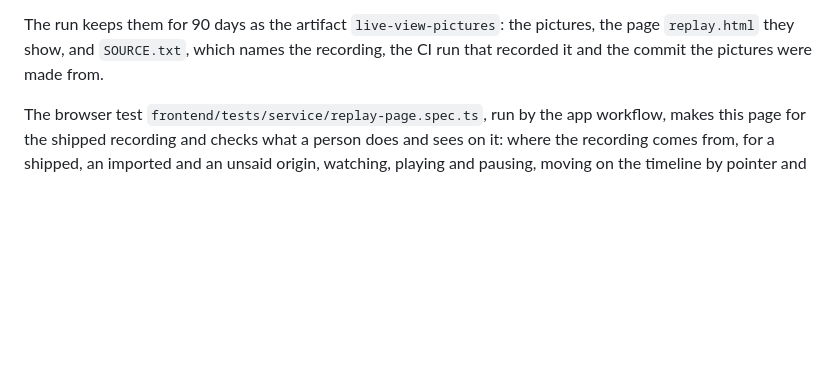
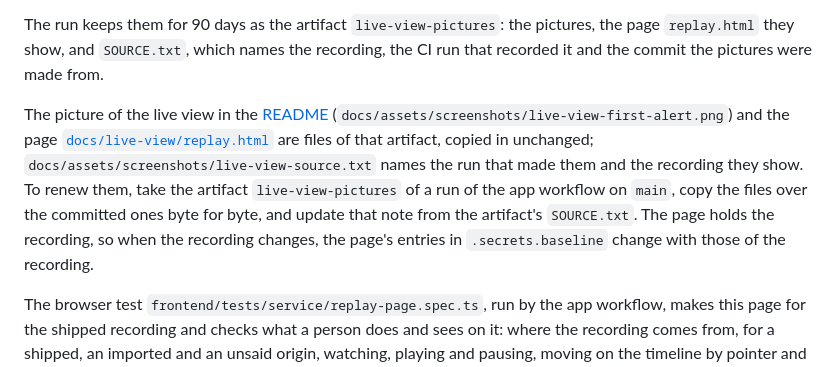
Before and after one commit to Moneer-S/BlueFire-Nexus, a Markdown page: docs/LIVE_VIEW.md, the part around the change. GitHub-like rendering; blank space fills up the shorter version.

Commit message:
Lead the README with a picture of the live view and its replay page
The README now opens with a picture of the live view at the first alert
on a test of the recording shipped with BlueFire, a short paragraph that
says what the picture shows, which CI run recorded it and where the lab
shows a change to the defense before against after, and the two ways to
watch that run: in the app (docker compose up app, then Runs) or as one
page opened from a clone, with nothing installed.

The picture (live-view-first-alert.png) and the page
(docs/live-view/replay.html) are copied byte for byte from the artifact
live-view-pictures of the app workflow's CI run 45412159821, the run of
main at a522216d. docs/assets/screenshots/live-view-source.txt names
that run and the recording it shows (175a3a26, recorded in CI run
45227119895). docs/LIVE_VIEW.md says where these files come from and how
to renew them.

The page holds the recording, so .secrets.baseline gets four entries
for it. Their fingerprints are the same as the recording's own entries.

Checked: the copies have the same SHA-256 as the artifact files. The
README's numbers (60 tests, all took effect, 3 alerted, 1 unseen, 188
Sigma rules, test 39 as the first test to alert) were counted from
bluefire/data/recordings/lab-linux-host.json with a script, and the page
holds that exact recording. The unseen test is T1070.003 Clear Bash
history (echo), the step the defender loop in lab/README.md follows.
Every relative link and picture in README.md and docs/LIVE_VIEW.md
exists. The page opened from the file system in Chromium with no
network, played from the start with no page errors, and was on test 2
ten seconds in. The README was rendered with cmark-gfm and looked at in
desktop and phone widths. The path scan, its self test, detect-secrets
1.5.0 with the baseline (exit 0; exit 1 with the baseline of main) and
gitleaks 8.30.1 found nothing in the new files. The repository grows by
about 2.5 MB.

```diff
--- a/docs/LIVE_VIEW.md
+++ b/docs/LIVE_VIEW.md
@@ -167,6 +167,17 @@ pictures, the page `replay.html` they show, and `SOURCE.txt`, which names the
 recording, the CI run that recorded it and the commit the pictures were made
 from.
 
+The picture of the live view in the [README](../README.md)
+(`docs/assets/screenshots/live-view-first-alert.png`) and the page
+[`docs/live-view/replay.html`](live-view/replay.html) are files of that
+artifact, copied in unchanged; `docs/assets/screenshots/live-view-source.txt`
+names the run that made them and the recording they show. To renew them, take
+the artifact `live-view-pictures` of a run of the app workflow on `main`, copy
+the files over the committed ones byte for byte, and update that note from the
+artifact's `SOURCE.txt`. The page holds the recording, so when the recording
+changes, the page's entries in `.secrets.baseline` change with those of the
+recording.
+
 The browser test `frontend/tests/service/replay-page.spec.ts`, run by the app
 workflow, makes this page for the shipped recording and checks what a person
 does and sees on it: where the recording comes from, for a shipped, an imported
```
Also changed, not shown: README.md (+6 -0 lines), docs/assets/screenshots/live-view-first-alert.png (added), 3 other files.
